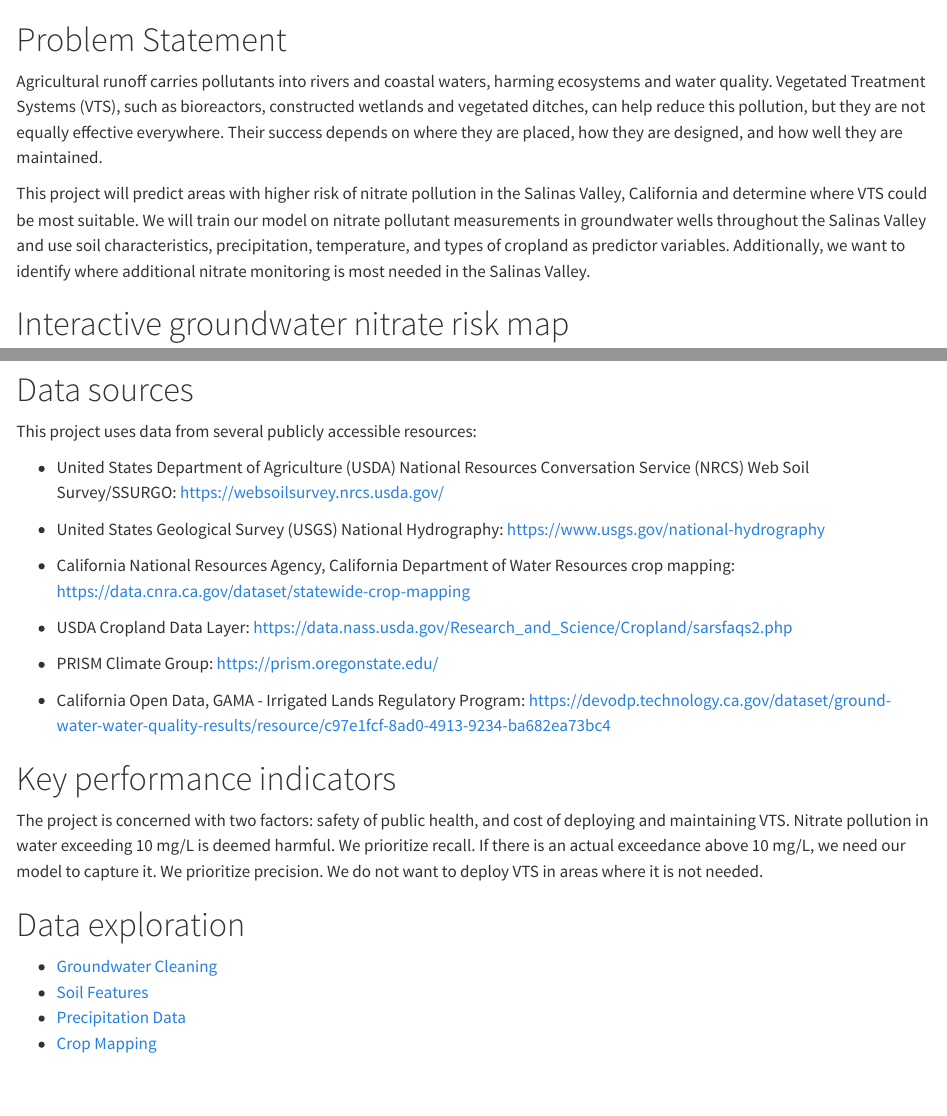
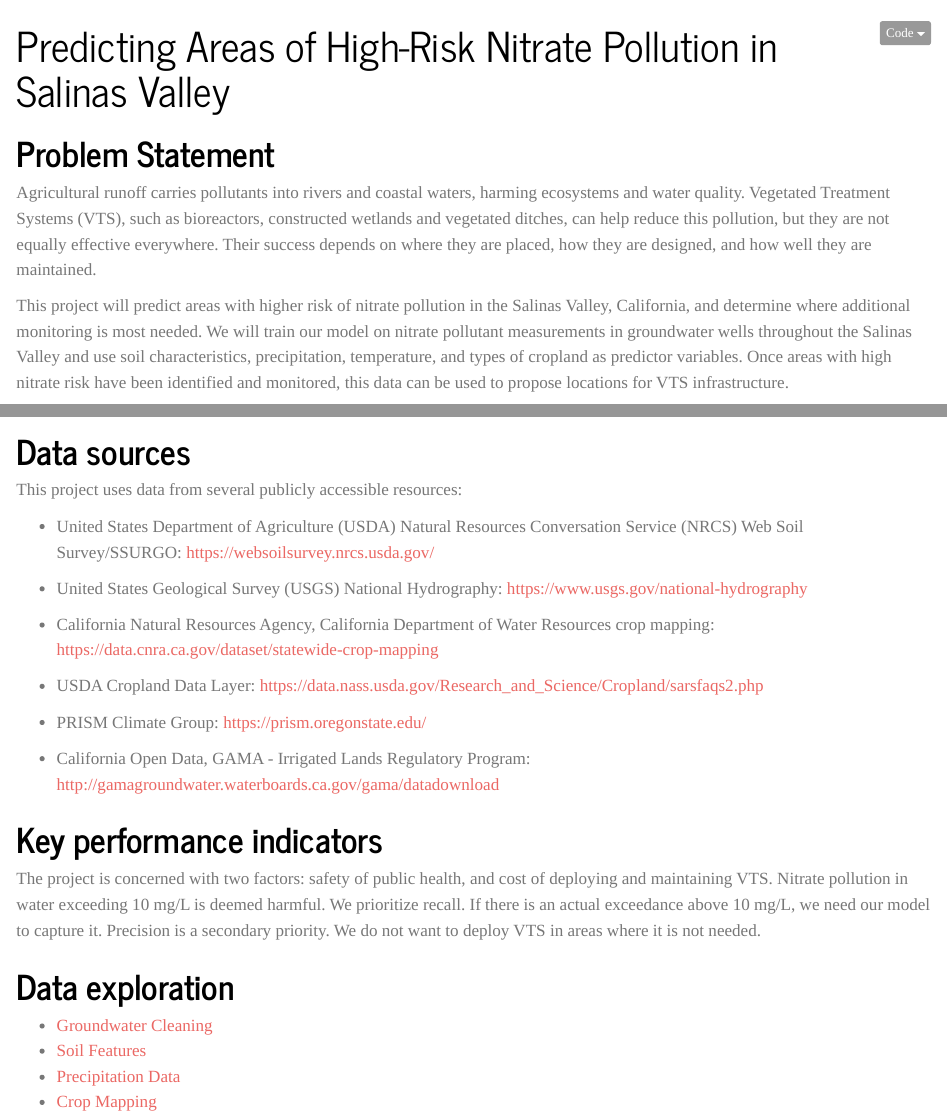
Before and after one commit to Erdos-Projects/fall-2026-infrastructure-placement, a Quarto document (summary.qmd): the page in a window 1100 px wide, from its top, and a second part further down, joined at a grey line. Rendered offline with R 4.5, knitr and Pandoc in place of Quarto, with nearby package versions; some code elsewhere in the file could not run offline.

Commit message:
Made summary.qmd the index page, made edits to summary reflecting Andrea's corrections

```diff
--- a/summary.qmd
+++ b/summary.qmd
@@ -1,9 +1,2 @@
-# Problem Statement
-
-Agricultural runoff carries pollutants into rivers and coastal waters, harming ecosystems and water quality. Vegetated Treatment Systems (VTS), such as bioreactors, constructed wetlands and vegetated ditches, can help reduce this pollution, but they are not equally effective everywhere. Their success depends on where they are placed, how they are designed, and how well they are maintained.
-
-This project will predict areas with higher risk of nitrate pollution in the Salinas Valley, California and determine where VTS could be most suitable. We will train our model on nitrate pollutant measurements in groundwater wells throughout the Salinas Valley and use soil characteristics, precipitation, temperature, and types of cropland as predictor variables. Additionally, we want to identify where additional nitrate monitoring is most needed in the Salinas Valley.
-
-# Interactive groundwater nitrate risk map
-
 ---
+title: "Predicting Areas of High-Risk Nitrate Pollution in Salinas Valley"
@@ -15,3 +11,9 @@ execute:
   echo: false
 jupyter: python3
 ---
+
+# Problem Statement
+
+Agricultural runoff carries pollutants into rivers and coastal waters, harming ecosystems and water quality. Vegetated Treatment Systems (VTS), such as bioreactors, constructed wetlands and vegetated ditches, can help reduce this pollution, but they are not equally effective everywhere. Their success depends on where they are placed, how they are designed, and how well they are maintained.
+
+This project will predict areas with higher risk of nitrate pollution in the Salinas Valley, California, and determine where additional monitoring is most needed. We will train our model on nitrate pollutant measurements in groundwater wells throughout the Salinas Valley and use soil characteristics, precipitation, temperature, and types of cropland as predictor variables. Once areas with high nitrate risk have been identified and monitored, this data can be used to propose locations for VTS infrastructure.
@@ -35,21 +39,21 @@ create_interactive_risk_map()
 
 This project uses data from several publicly accessible resources:
 
-- United States Department of Agriculture (USDA) National Resources Conversation Service (NRCS) Web Soil Survey/SSURGO: <https://websoilsurvey.nrcs.usda.gov/>
+- United States Department of Agriculture (USDA) Natural Resources Conversation Service (NRCS) Web Soil Survey/SSURGO: <https://websoilsurvey.nrcs.usda.gov/>
 
 - United States Geological Survey (USGS) National Hydrography: <https://www.usgs.gov/national-hydrography>
 
-- California National Resources Agency, California Department of Water Resources crop mapping: <https://data.cnra.ca.gov/dataset/statewide-crop-mapping>
+- California Natural Resources Agency, California Department of Water Resources crop mapping: <https://data.cnra.ca.gov/dataset/statewide-crop-mapping>
 
 - USDA Cropland Data Layer: <https://data.nass.usda.gov/Research_and_Science/Cropland/sarsfaqs2.php>
 
 - PRISM Climate Group: <https://prism.oregonstate.edu/>
 
-- California Open Data, GAMA - Irrigated Lands Regulatory Program: <https://devodp.technology.ca.gov/dataset/ground-water-water-quality-results/resource/c97e1fcf-8ad0-4913-9234-ba682ea73bc4>
+- California Open Data, GAMA - Irrigated Lands Regulatory Program: <http://gamagroundwater.waterboards.ca.gov/gama/datadownload>
 
 # Key performance indicators
 
-The project is concerned with two factors: safety of public health, and cost of deploying and maintaining VTS. Nitrate pollution in water exceeding 10 mg/L is deemed harmful. We prioritize recall. If there is an actual exceedance above 10 mg/L, we need our model to capture it. We prioritize precision. We do not want to deploy VTS in areas where it is not needed.
+The project is concerned with two factors: safety of public health, and cost of deploying and maintaining VTS. Nitrate pollution in water exceeding 10 mg/L is deemed harmful. We prioritize recall. If there is an actual exceedance above 10 mg/L, we need our model to capture it. Precision is a secondary priority. We do not want to deploy VTS in areas where it is not needed.
 
 # Data exploration
 
```
Also changed, not shown: includes/authors.html, summary.qmd (7 more changed lines), 5 other files.
